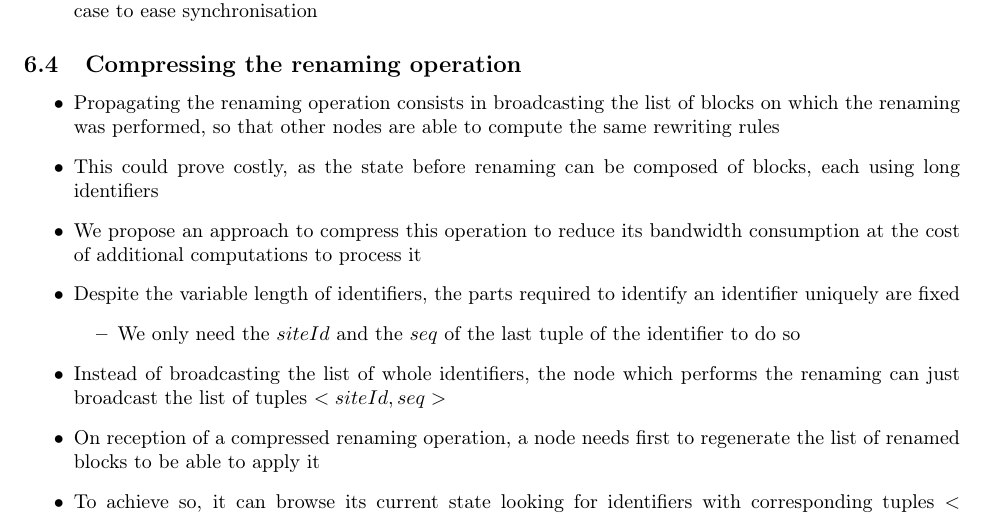
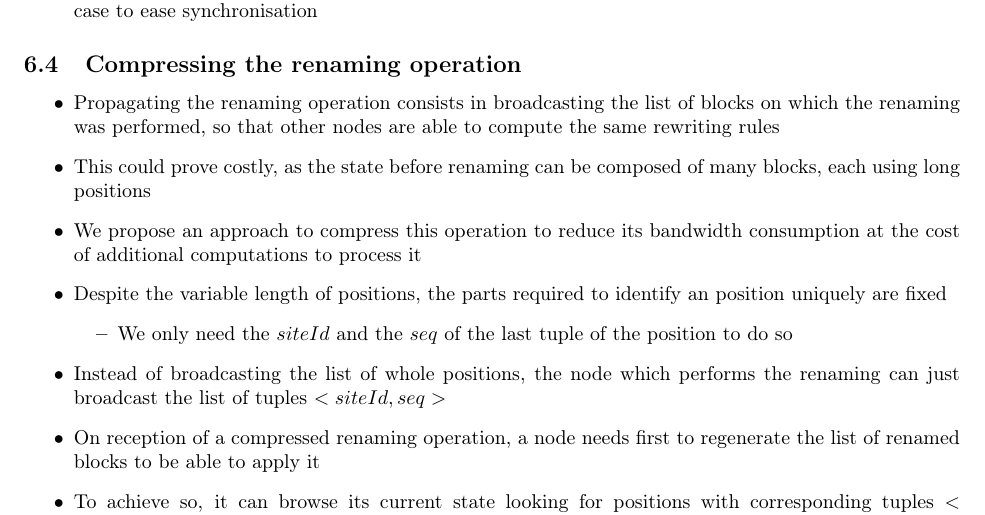
Before and after one commit to MatthieuNICOLAS/paper-renaming-mechanism, a LaTeX document (main.tex): part of page 3 of 4, cut so that both start at the same text. Compiled offline with pdfLaTeX.

Commit message:
refactor: replace "identifier" with "position"

```diff
--- a/main.tex
+++ b/main.tex
@@ -117,14 +117,14 @@
 
 \begin{itemize}
     \item Propagating the renaming operation consists in broadcasting the list of blocks on which the renaming was performed, so that other nodes are able to compute the same rewriting rules
-    \item This could prove costly, as the state before renaming can be composed of blocks, each using long identifiers
+    \item This could prove costly, as the state before renaming can be composed of many blocks, each using long positions
     \item We propose an approach to compress this operation to reduce its bandwidth consumption at the cost of additional computations to process it
-    \item Despite the variable length of identifiers, the parts required to identify an identifier uniquely are fixed
+    \item Despite the variable length of positions, the parts required to identify an position uniquely are fixed
     \begin{itemize}
-        \item We only need the $siteId$ and the $seq$ of the last tuple of the identifier to do so
+        \item We only need the $siteId$ and the $seq$ of the last tuple of the position to do so
     \end{itemize}
-    \item Instead of broadcasting the list of whole identifiers, the node which performs the renaming can just broadcast the list of tuples $<siteId, seq>$
+    \item Instead of broadcasting the list of whole positions, the node which performs the renaming can just broadcast the list of tuples $<siteId, seq>$
     \item On reception of a compressed renaming operation, a node needs first to regenerate the list of renamed blocks to be able to apply it
-    \item To achieve so, it can browse its current state looking for identifiers with corresponding tuples $<siteId, seq>$
-    \item If some identifiers are missing from the state, it means that they were deleted concurrently
+    \item To achieve so, it can browse its current state looking for positions with corresponding tuples $<siteId, seq>$
+    \item If some positions are missing from the state, it means that they were deleted concurrently
     \item The node can thus browse the concurrent remove operations to the renaming one to find the missing blocks
```
Also changed, not shown: main.pdf, main.tex (2 more changed lines).
